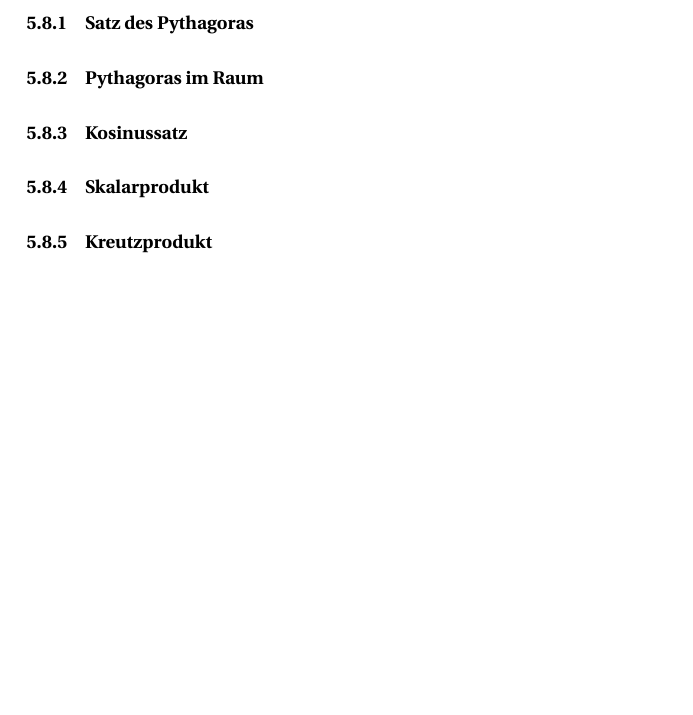
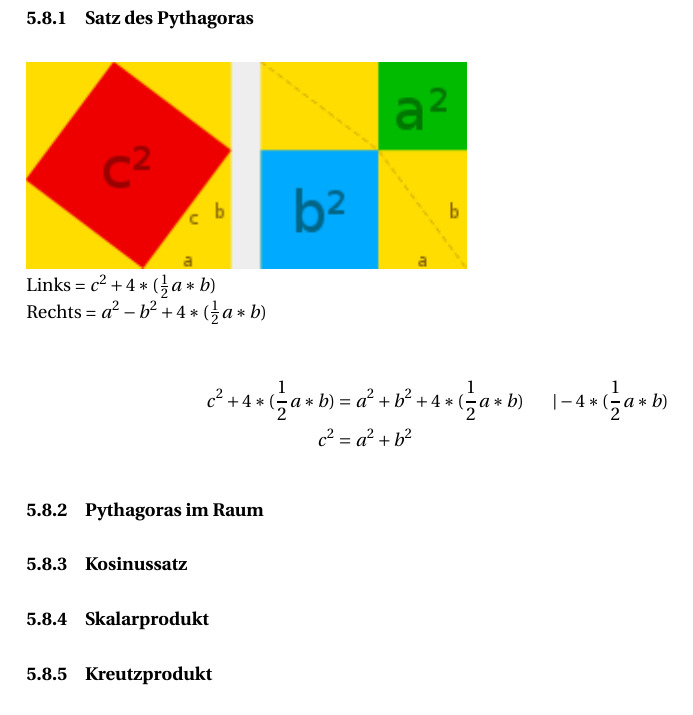
Before and after one commit to Unaimend/MatheMappe, a LaTeX document (AbiMappe_Mathe.tex): part of page 17 of 21, cut so that both start at the same text, the shorter picture padded with empty space. Compiled offline with pdfLaTeX.

Commit message:
Pythagoras beweis fertig

```diff
--- a/AbiMappe_Mathe.tex
+++ b/AbiMappe_Mathe.tex
@@ -436,6 +437,18 @@
 	\paragraph{Schnittvolumen}
 	\subsection{Herleitungen}
 	\subsubsection{Satz des Pythagoras}
+	\includegraphics[width=220 px, height=103 px]{pytha.png}\\
+	Links = $c^2+ 4*(\frac{1}{2}a*b)$\\
+	Rechts = $a^2-b^2+4*(\frac{1}{2}a*b)$
+
+	\begin{align*}
+	c^2+ 4*(\frac{1}{2}a*b) &= a^2+b^2+4*(\frac{1}{2}a*b)  \hspace{0.5 cm} |-4*(\frac{1}{2}a*b)\\
+	c^2 &= a^2+b^2
+	\end{align*}
+
+
+
+
 	\subsubsection{Pythagoras im Raum}
 	\subsubsection{Kosinussatz}
 	\subsubsection{Skalarprodukt}
```
Also changed, not shown: AbiMappe_Mathe.pdf, pytha.png (added), AbiMappe_Mathe.tex (1 more changed lines), 4 other files.
